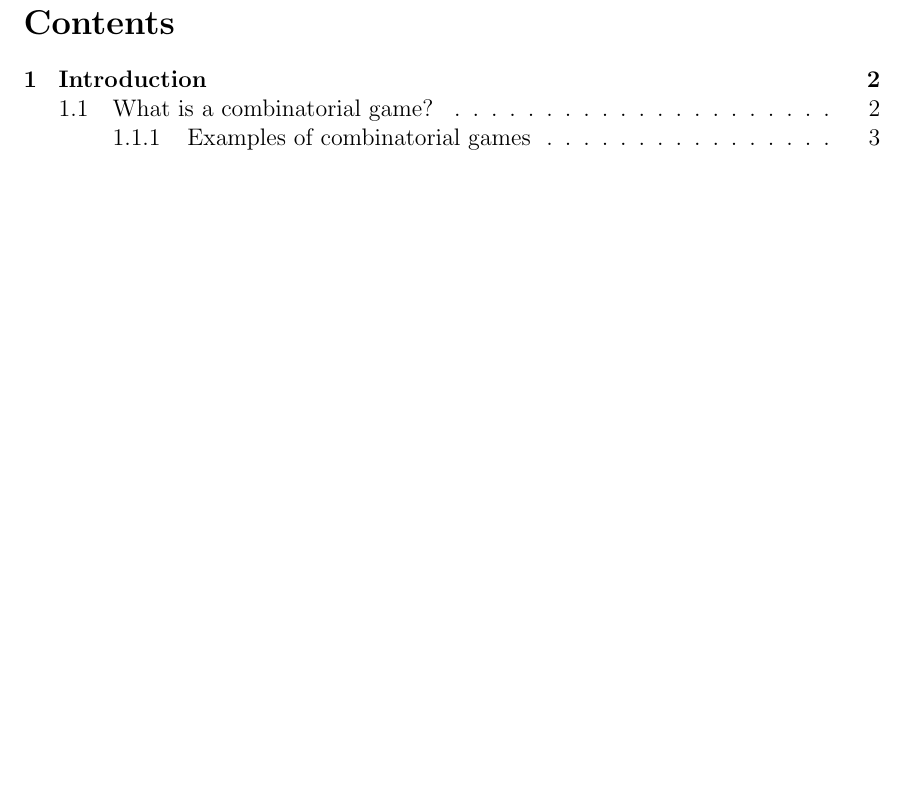
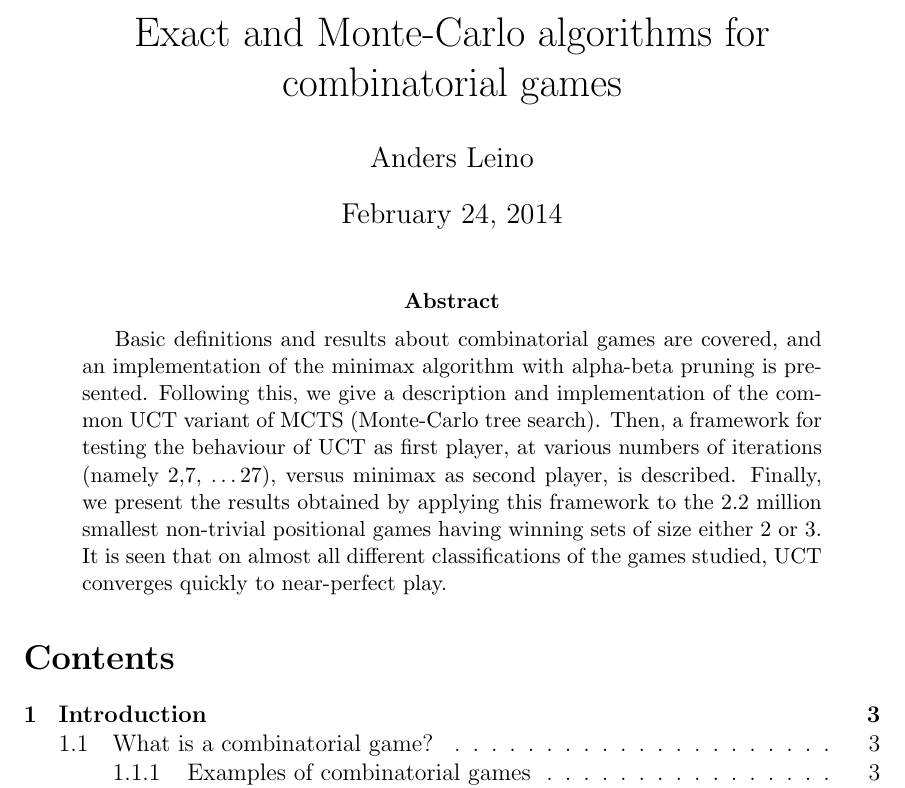
Before and after one commit to leino/thesis_msc_engphys, a LaTeX thesis (report/thesis.tex): part of page 1 of 46, cut at the place of the change, the shorter picture padded with empty space. Compiled offline with pdfLaTeX.

Commit message:
added an abstract and a title

```diff
--- a/report/thesis.tex
+++ b/report/thesis.tex
@@ -58,6 +58,20 @@
 
 %%%%%%%%%%%%%%%%%%%%%%%%%%%%%%%
 
+\title{Exact and Monte-Carlo algorithms for combinatorial games}
+\date{February 24, 2014}
+\author{Anders Leino}
+
+\maketitle
+
+\begin{abstract}
+Basic definitions and results about combinatorial games are covered, and an implementation of the minimax algorithm with alpha-beta pruning is presented.
+Following this, we give a description and implementation of the common UCT variant of MCTS (Monte-Carlo tree search).
+Then, a framework for testing the behaviour of UCT as first player, at various numbers of iterations ~(namely 2,7, \dots 27), versus minimax as second player, is described.
+Finally, we present the results obtained by applying this framework to the 2.2 million smallest non-trivial positional games having winning sets of size either 2 or 3.
+It is seen that on almost all different classifications of the games studied, UCT converges quickly to near-perfect play.
+\end{abstract}
+
 \tableofcontents
 
 \section{Introduction}
```
